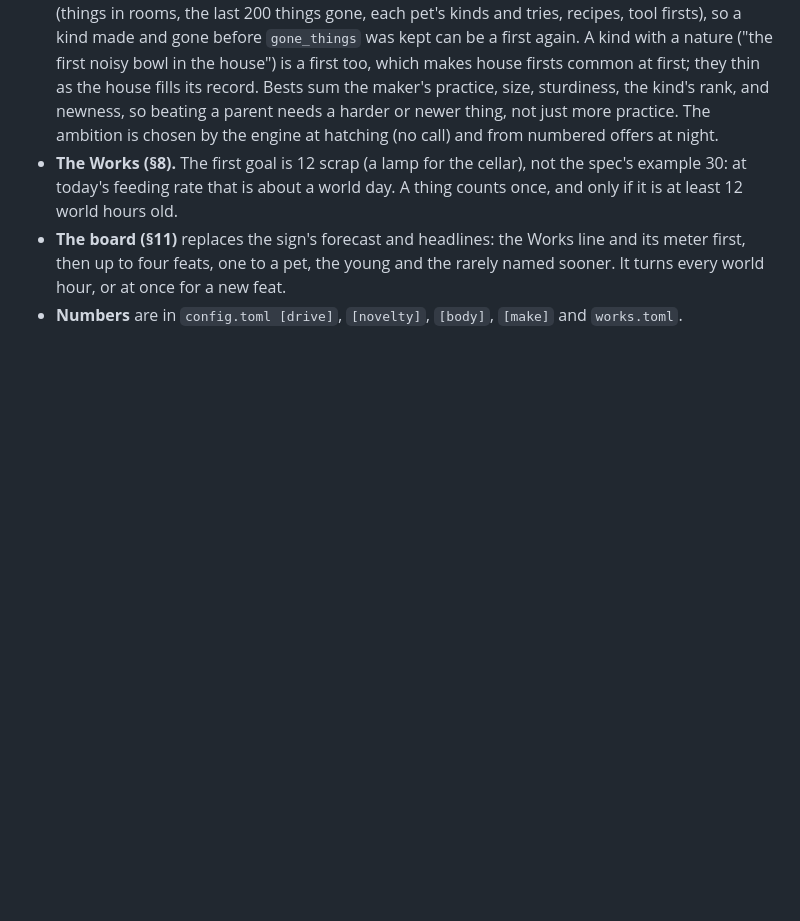
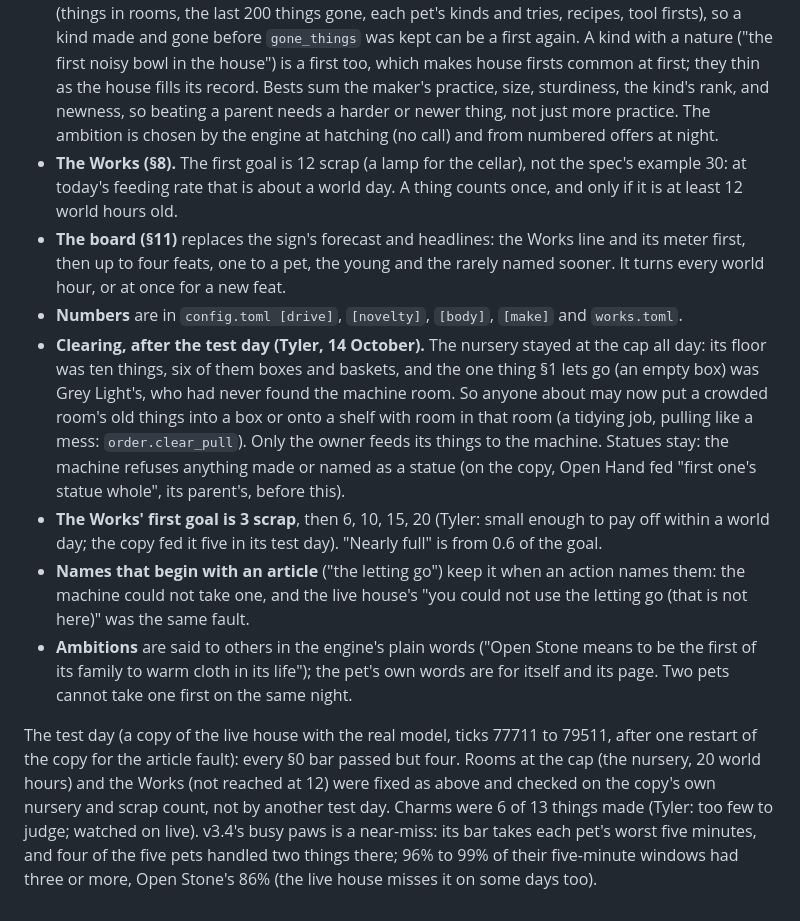
Before and after one commit to Intranet-Explorer/PetProject, a Markdown page: DECISIONS.md, the part around the change. GitHub-like rendering; blank space fills up the shorter version.

Commit message:
Note v3.5.4's departures and its test day in DECISIONS
Co-Authored-By: Claude Opus 5.5 <noreply@anthropic.com>
Claude-Session: https://claude.ai/code/session_018KgMo7diguTxHNwsBsoPzy

```diff
--- a/DECISIONS.md
+++ b/DECISIONS.md
@@ -1775,3 +1775,23 @@ Tested with the scripted brain on copies of the live house, then for one world d
 - **The board (§11)** replaces the sign's forecast and headlines: the Works line and its meter first, then up to four
   feats, one to a pet, the young and the rarely named sooner. It turns every world hour, or at once for a new feat.
 - **Numbers** are in `config.toml [drive]`, `[novelty]`, `[body]`, `[make]` and `works.toml`.
+- **Clearing, after the test day (Tyler, 14 October).** The nursery stayed at the cap all day: its floor was ten
+  things, six of them boxes and baskets, and the one thing §1 lets go (an empty box) was Grey Light's, who had never
+  found the machine room. So anyone about may now put a crowded room's old things into a box or onto a shelf with room
+  in that room (a tidying job, pulling like a mess: `order.clear_pull`). Only the owner feeds its things to the
+  machine. Statues stay: the machine refuses anything made or named as a statue (on the copy, Open Hand fed "first
+  one's statue whole", its parent's, before this).
+- **The Works' first goal is 3 scrap**, then 6, 10, 15, 20 (Tyler: small enough to pay off within a world day; the
+  copy fed it five in its test day). "Nearly full" is from 0.6 of the goal.
+- **Names that begin with an article** ("the letting go") keep it when an action names them: the machine could not
+  take one, and the live house's "you could not use the letting go (that is not here)" was the same fault.
+- **Ambitions** are said to others in the engine's plain words ("Open Stone means to be the first of its family to
+  warm cloth in its life"); the pet's own words are for itself and its page. Two pets cannot take one first on the
+  same night.
+
+The test day (a copy of the live house with the real model, ticks 77711 to 79511, after one restart of the copy for
+the article fault): every §0 bar passed but four. Rooms at the cap (the nursery, 20 world hours) and the Works (not
+reached at 12) were fixed as above and checked on the copy's own nursery and scrap count, not by another test day.
+Charms were 6 of 13 things made (Tyler: too few to judge; watched on live). v3.4's busy paws is a near-miss: its
+bar takes each pet's worst five minutes, and four of the five pets handled two things there; 96% to 99% of their
+five-minute windows had three or more, Open Stone's 86% (the live house misses it on some days too).
```
